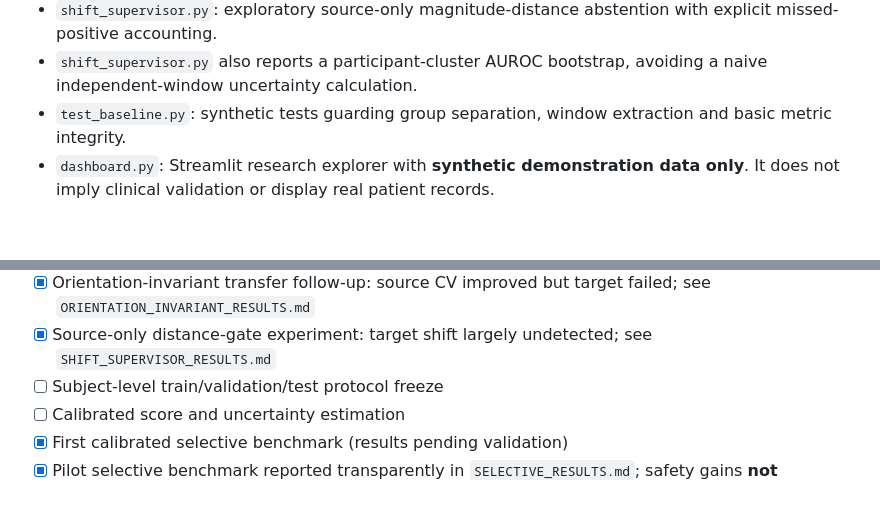
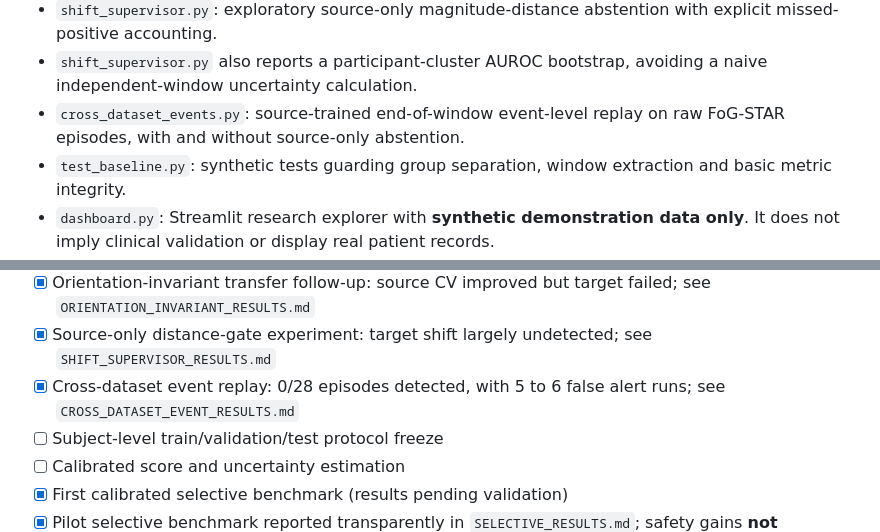
Before and after one commit to MahsaKeikha/agentic_parkinson_research, a Markdown page: SAFE-GAIT/README.md, 2 parts joined by grey strips. Rendered like a GitHub page; blank space fills up the shorter version.

Commit message:
Document cross-dataset episode-level findings in README.md

```diff
--- a/SAFE-GAIT/README.md
+++ b/SAFE-GAIT/README.md
@@ -25,6 +25,7 @@ Can signal-quality-aware uncertainty calibration and an abstaining decision poli
 - `cross_dataset_invariant.py`: post-hoc rotation-invariant transfer comparison and label-free shift audit.
 - `shift_supervisor.py`: exploratory source-only magnitude-distance abstention with explicit missed-positive accounting.
 - `shift_supervisor.py` also reports a participant-cluster AUROC bootstrap, avoiding a naive independent-window uncertainty calculation.
+- `cross_dataset_events.py`: source-trained end-of-window event-level replay on raw FoG-STAR episodes, with and without source-only abstention.
 - `test_baseline.py`: synthetic tests guarding group separation, window extraction and basic metric integrity.
 - `dashboard.py`: Streamlit research explorer with **synthetic demonstration data only**. It does not imply clinical validation or display real patient records.
 - `PROTOCOL.md`: endpoints, leakage safeguards, dataset provenance, evaluation design and paper outline.
@@ -76,6 +77,7 @@ The dashboard explores synthetic prediction probabilities and abstention thresho
 - [x] Daphnet-to-FoG-STAR shift test: AUROC 0.349 and 0% target sensitivity at fixed threshold; see `CROSS_DATASET_RESULTS.md`
 - [x] Orientation-invariant transfer follow-up: source CV improved but target failed; see `ORIENTATION_INVARIANT_RESULTS.md`
 - [x] Source-only distance-gate experiment: target shift largely undetected; see `SHIFT_SUPERVISOR_RESULTS.md`
+- [x] Cross-dataset event replay: 0/28 episodes detected, with 5 to 6 false alert runs; see `CROSS_DATASET_EVENT_RESULTS.md`
 - [ ] Subject-level train/validation/test protocol freeze
 - [ ] Calibrated score and uncertainty estimation
 - [x] First calibrated selective benchmark (results pending validation)
```
